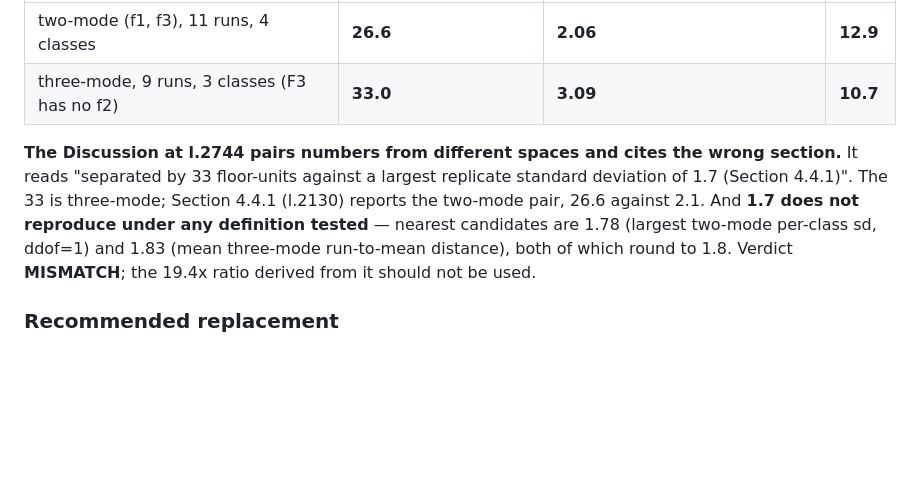
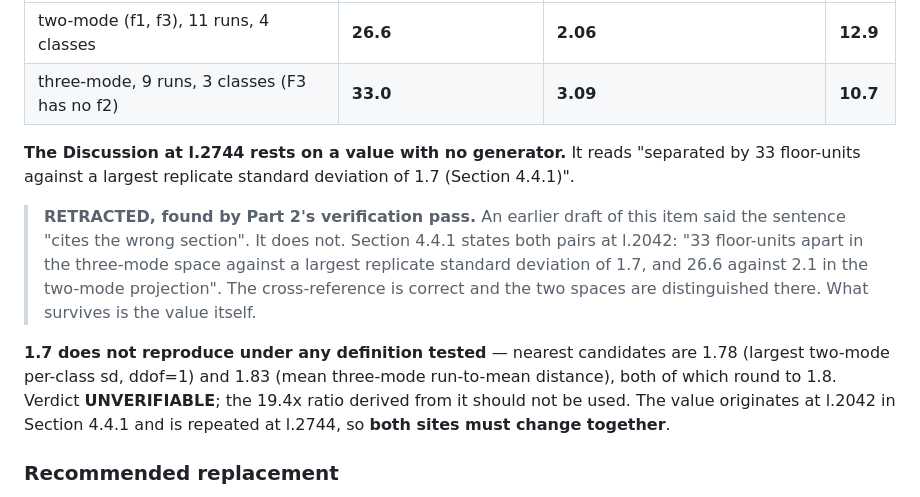
Before and after one commit to Eric56123/Building_Sensor, a Markdown page: audit/AUDIT_REPORT.md, the part around the change. Drawn GitHub-style; blank space fills up the shorter version.

```diff
--- a/audit/AUDIT_REPORT.md
+++ b/audit/AUDIT_REPORT.md
@@ -236,14 +236,23 @@ sentence. Two spaces, two answers, both correct for what they measure:
 | two-mode (f1, f3), 11 runs, 4 classes | **26.6** | **2.06** | **12.9** |
 | three-mode, 9 runs, 3 classes (F3 has no f2) | **33.0** | **3.09** | **10.7** |
 
-**The Discussion at l.2744 pairs numbers from different spaces and cites the wrong
-section.** It reads "separated by 33 floor-units against a largest replicate
-standard deviation of 1.7 (Section 4.4.1)". The 33 is three-mode; Section 4.4.1
-(l.2130) reports the two-mode pair, 26.6 against 2.1. And **1.7 does not reproduce
+**The Discussion at l.2744 rests on a value with no generator.** It reads
+"separated by 33 floor-units against a largest replicate standard deviation of
+1.7 (Section 4.4.1)".
+
+> **RETRACTED, found by Part 2's verification pass.** An earlier draft of this
+> item said the sentence "cites the wrong section". It does not. Section 4.4.1
+> states both pairs at l.2042: "33 floor-units apart in the three-mode space
+> against a largest replicate standard deviation of 1.7, and 26.6 against 2.1 in
+> the two-mode projection". The cross-reference is correct and the two spaces are
+> distinguished there. What survives is the value itself.
+
+**1.7 does not reproduce
 under any definition tested** — nearest candidates are 1.78 (largest two-mode
 per-class sd, ddof=1) and 1.83 (mean three-mode run-to-mean distance), both of
-which round to 1.8. Verdict **MISMATCH**; the 19.4x ratio derived from it should
-not be used.
+which round to 1.8. Verdict **UNVERIFIABLE**; the 19.4x ratio derived from it
+should not be used. The value originates at l.2042 in Section 4.4.1 and is
+repeated at l.2744, so **both sites must change together**.
 
 ### Recommended replacement
 
```
Also changed, not shown: audit/EDIT_LIST.md (+8 -4 lines), audit/UNVERIFIABLE.md (+8 -5 lines).
